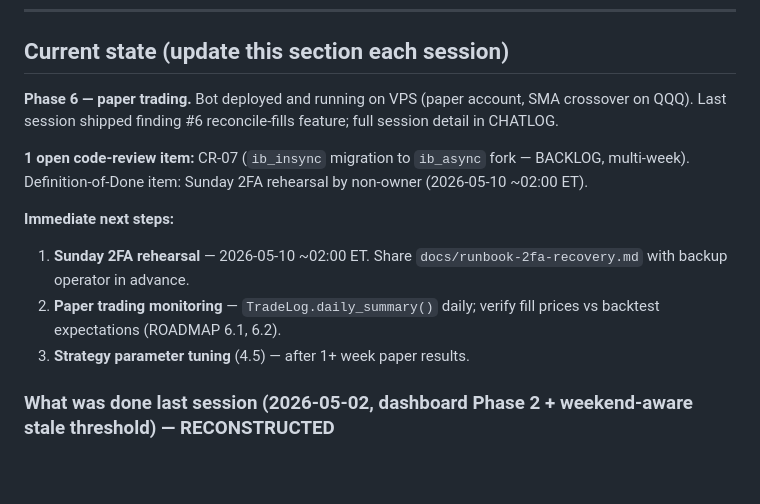
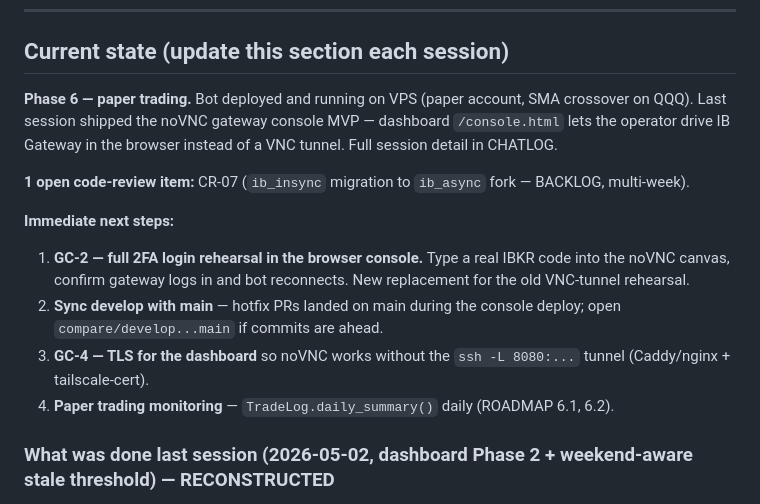
Before and after one commit to gzion2719/Trad_Bot_wClaude, a Markdown page: CLAUDE.md, the part around the change. Rendered like a GitHub page; blank space fills up the shorter version.

```diff
--- a/CLAUDE.md
+++ b/CLAUDE.md
@@ -30,14 +30,15 @@ Built for the user (Afikim team) to run multiple trading strategies on paper and
 
 ## Current state (update this section each session)
 
-**Phase 6 — paper trading.** Bot deployed and running on VPS (paper account, SMA crossover on QQQ). Last session shipped finding #6 reconcile-fills feature; full session detail in CHATLOG.
+**Phase 6 — paper trading.** Bot deployed and running on VPS (paper account, SMA crossover on QQQ). Last session shipped the noVNC gateway console MVP — dashboard `/console.html` lets the operator drive IB Gateway in the browser instead of a VNC tunnel. Full session detail in CHATLOG.
 
-**1 open code-review item:** CR-07 (`ib_insync` migration to `ib_async` fork — BACKLOG, multi-week). Definition-of-Done item: Sunday 2FA rehearsal by non-owner (2026-05-10 ~02:00 ET).
+**1 open code-review item:** CR-07 (`ib_insync` migration to `ib_async` fork — BACKLOG, multi-week).
 
 **Immediate next steps:**
-1. **Sunday 2FA rehearsal** — 2026-05-10 ~02:00 ET. Share `docs/runbook-2fa-recovery.md` with backup operator in advance.
-2. **Paper trading monitoring** — `TradeLog.daily_summary()` daily; verify fill prices vs backtest expectations (ROADMAP 6.1, 6.2).
-3. **Strategy parameter tuning** (4.5) — after 1+ week paper results.
+1. **GC-2 — full 2FA login rehearsal in the browser console.** Type a real IBKR code into the noVNC canvas, confirm gateway logs in and bot reconnects. New replacement for the old VNC-tunnel rehearsal.
+2. **Sync develop with main** — hotfix PRs landed on main during the console deploy; open `compare/develop...main` if commits are ahead.
+3. **GC-4 — TLS for the dashboard** so noVNC works without the `ssh -L 8080:...` tunnel (Caddy/nginx + tailscale-cert).
+4. **Paper trading monitoring** — `TradeLog.daily_summary()` daily (ROADMAP 6.1, 6.2).
 
 ### What was done last session (2026-05-02, dashboard Phase 2 + weekend-aware stale threshold) — RECONSTRUCTED
 
```
Also changed, not shown: CHATLOG.md (+12 -0 lines), docs/BACKLOG.md (+12 -0 lines).
